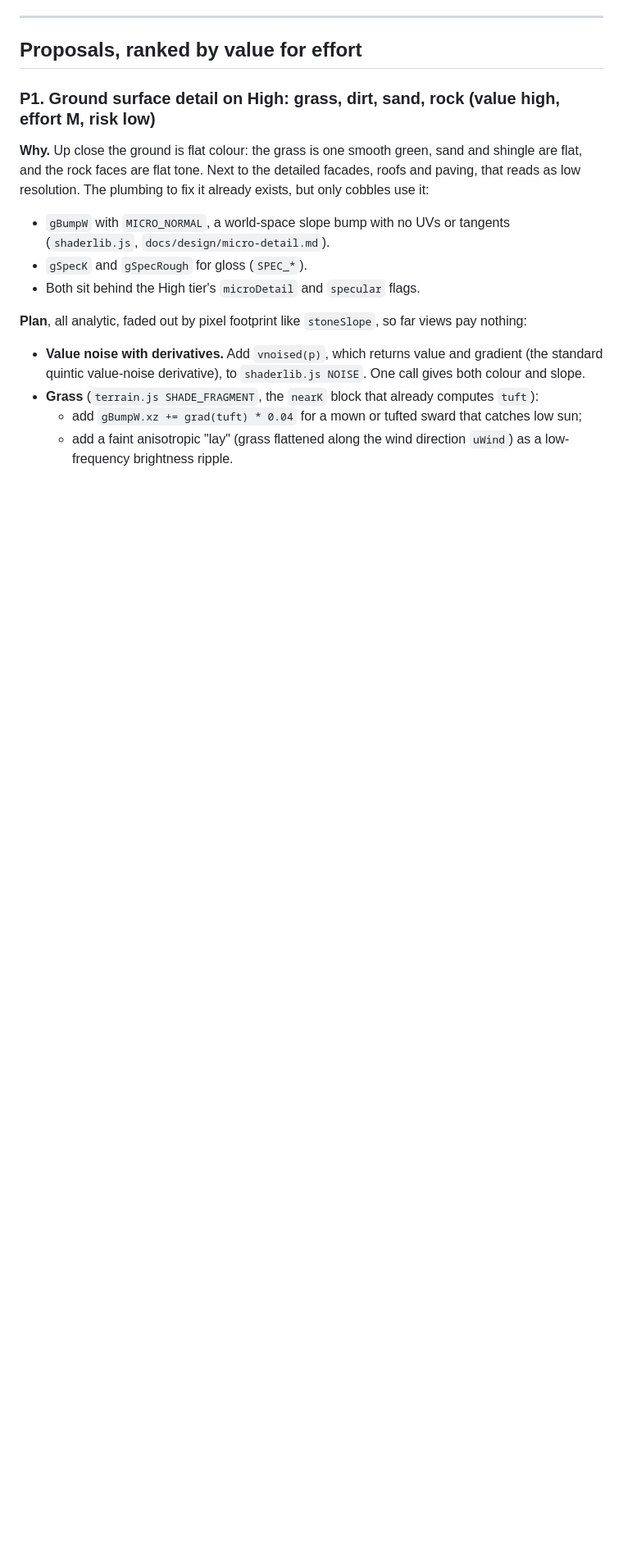
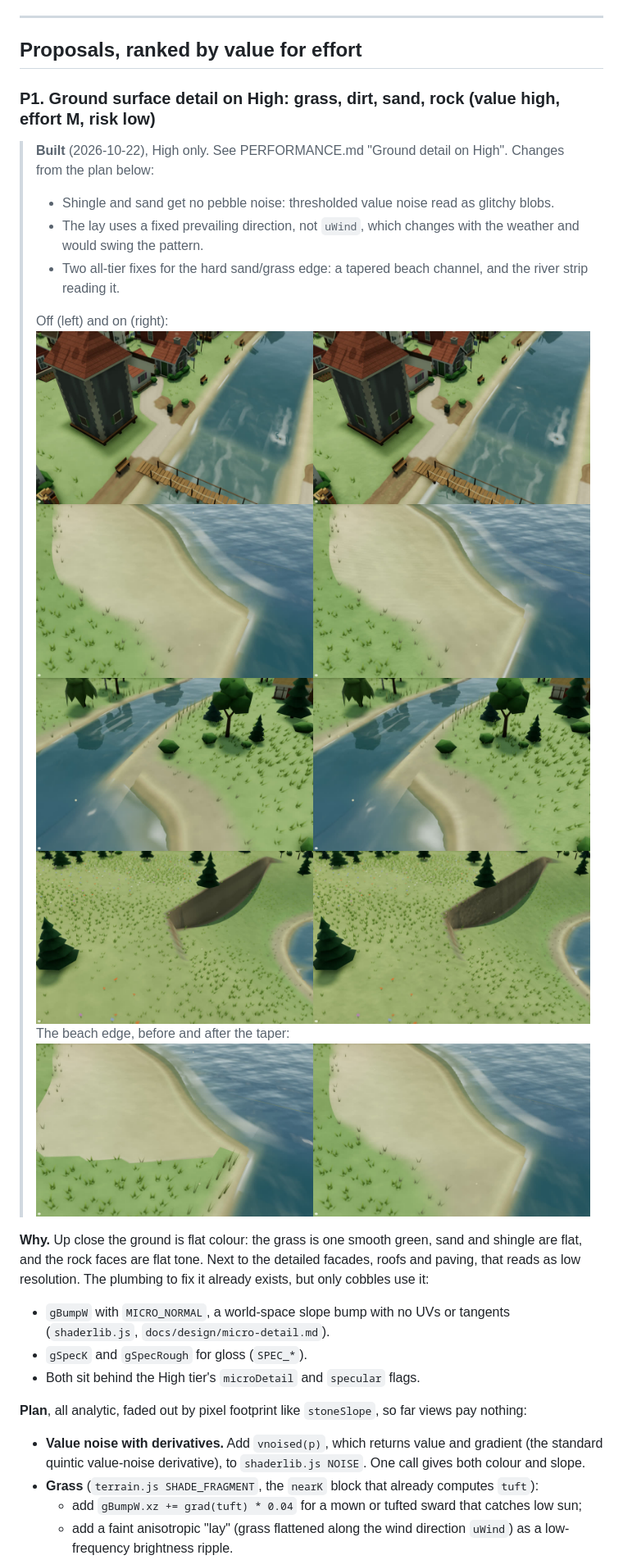
Before and after one commit to tandalesc/hearthvale_decisions, a Markdown page: docs/design/graphics-review.md, the part around the change. Shown at 82% size. Drawn GitHub-style; pictures changed too: docs/media/ground-detail-beach-edge.jpg (added), docs/media/ground-detail-beach.jpg (added), docs/media/ground-detail-grass.jpg (added); blank space fills up the shorter version.

```diff
--- a/docs/design/graphics-review.md
+++ b/docs/design/graphics-review.md
@@ -92,6 +92,14 @@ The rock strata were a hard `step()`, which added stair-like bands across the fa
 ## Proposals, ranked by value for effort
 
 ### P1. Ground surface detail on High: grass, dirt, sand, rock (value high, effort M, risk low)
+
+> **Built** (2026-10-22), High only. See PERFORMANCE.md "Ground detail on High". Changes from the plan below:
+> - Shingle and sand get no pebble noise: thresholded value noise read as glitchy blobs.
+> - The lay uses a fixed prevailing direction, not `uWind`, which changes with the weather and would swing the pattern.
+> - Two all-tier fixes for the hard sand/grass edge: a tapered beach channel, and the river strip reading it.
+>
+> Off (left) and on (right): ![](../media/ground-detail-grass.jpg) ![](../media/ground-detail-beach.jpg) ![](../media/ground-detail-lake.jpg) ![](../media/ground-detail-rock.jpg)
+> The beach edge, before and after the taper: ![](../media/ground-detail-beach-edge.jpg)
 
 **Why.** Up close the ground is flat colour: the grass is one smooth green, sand and shingle are flat, and the rock faces are flat tone. Next to the detailed facades, roofs and paving, that reads as low resolution. The plumbing to fix it already exists, but only cobbles use it:
 - `gBumpW` with `MICRO_NORMAL`, a world-space slope bump with no UVs or tangents (`shaderlib.js`, `docs/design/micro-detail.md`).
```
Also changed, not shown: PERFORMANCE.md (+10 -0 lines), 7 other files.
